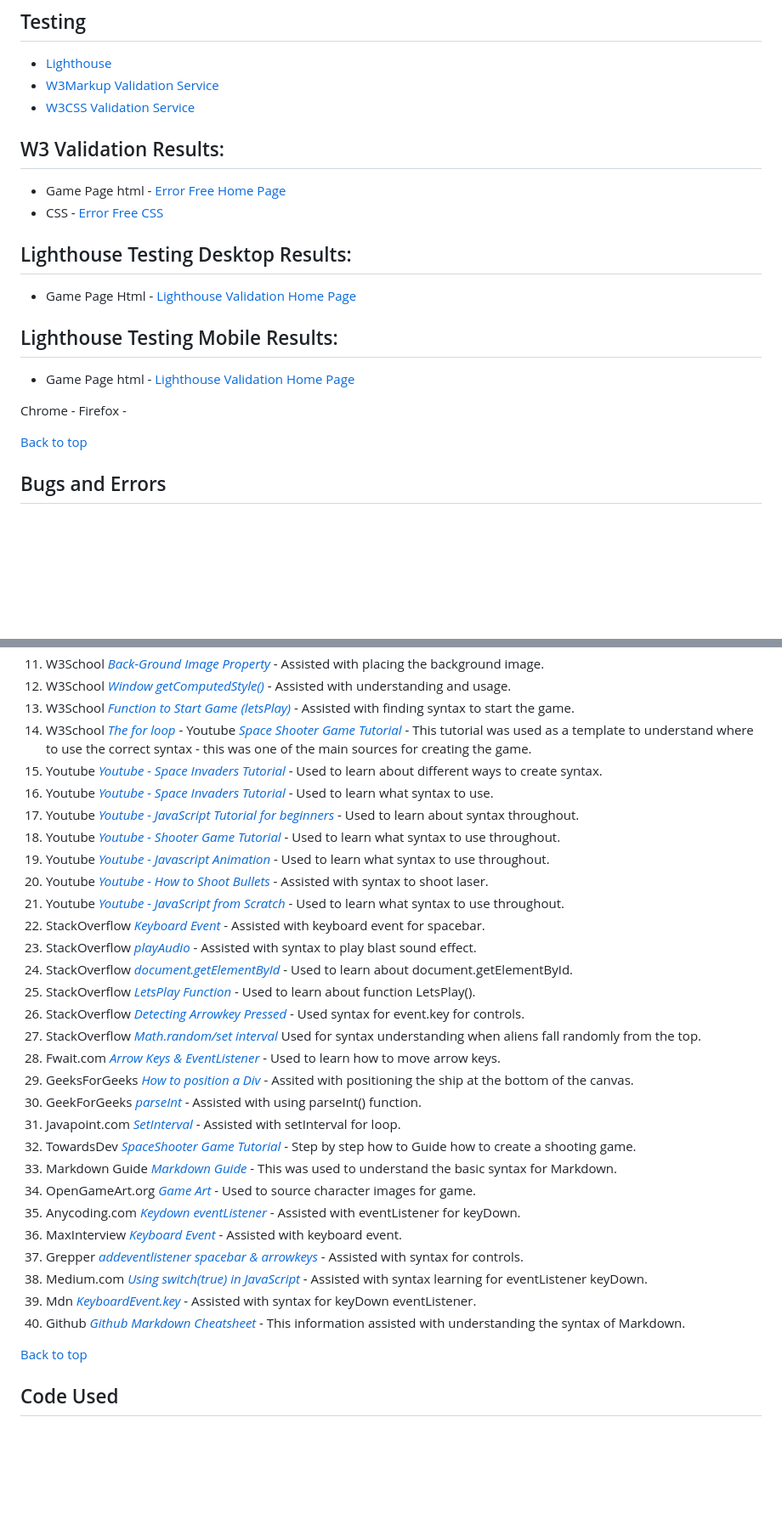
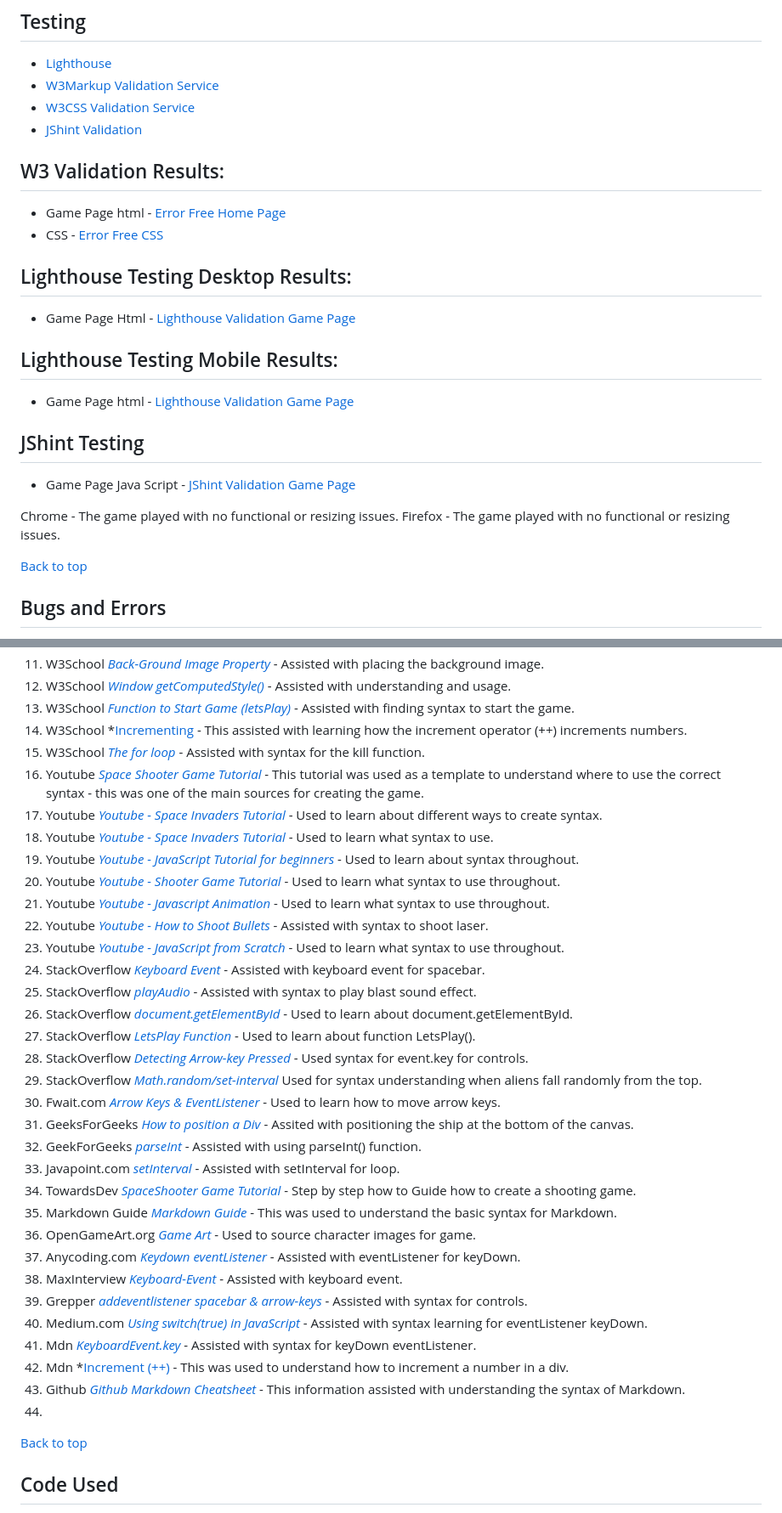
Before and after one commit to Toby7658/GameOn, a Markdown page: README.md, 2 parts joined by grey strips. Shown at 85% size. Drawn GitHub-style; blank space fills up the shorter version.

```diff
--- a/README.md
+++ b/README.md
@@ -224,19 +224,23 @@ Future features will include:
 - [Lighthouse](https://chrome.google.com/webstore/detail/lighthouse/blipmdconlkpinefehnmjammfjpmpbjk?hl=en)
 - [W3Markup Validation Service](https://validator.w3.org/)
 - [W3CSS Validation Service](https://jigsaw.w3.org/css-validator/)
+- [JShint Validation](https://jshint.com/)
 
 ## W3 Validation Results:
 * Game Page html - [Error Free Home Page](/assets/documentation/w3-error-removed.png)
 * CSS - [Error Free CSS](/assets/documentation/w3-css-errorfree.png)
 
 ## Lighthouse Testing Desktop Results:
-* Game Page Html - [Lighthouse Validation Home Page](/assets/documentation/lighthouse-mobile.png)
+* Game Page Html - [Lighthouse Validation Game Page](/assets/documentation/lighthouse-mobile.png)
 
 ## Lighthouse Testing Mobile Results:
-* Game Page html - [Lighthouse Validation Home Page](/assets/documentation/lighthouse-mobile.png)
+* Game Page html - [Lighthouse Validation Game Page](/assets/documentation/lighthouse-mobile.png)
 
-Chrome -
-Firefox -
+## JShint Testing
+* Game Page Java Script - [JShint Validation Game Page](/assets/documentation/jshint-no-errors.png)
+
+Chrome - The game played with no functional or resizing issues.
+Firefox - The game played with no functional or resizing issues.
 
 [Back to top](<#Table-of-Contents>)
 
@@ -300,8 +309,9 @@ By forking the GitHub Repository, a copy of the repository can be viewed or amen
 11. W3School *[Back-Ground Image Property](https://www.w3schools.com/cssref/pr_background-image.asp)* - Assisted with placing the background image.
 12. W3School *[Window getComputedStyle()](https://www.w3schools.com/jsref/jsref_getcomputedstyle.asp)* - Assisted with understanding and usage.
 13. W3School *[Function to Start Game (letsPlay)](https://www.w3schools.com/graphics/tryit.asp?filename=trygame_component_position)* - Assisted with finding syntax to start the game.
-14. W3School *[The for loop](https://www.w3schools.com/js/js_loop_for.asp)* -
-Youtube *[Space Shooter Game Tutorial](https://youtu.be/mwl95yvl-n0)* - This tutorial was used as a template to understand where to use the correct syntax - this was one of the main sources for creating the game.
+14. W3School *[Incrementing](https://www.w3schools.com/js/js_arithmetic.asp) - This assisted with learning how the increment operator (++) increments numbers.
+14. W3School *[The for loop](https://www.w3schools.com/js/js_loop_for.asp)* - Assisted with syntax for the kill function.
+15. Youtube *[Space Shooter Game Tutorial](https://youtu.be/mwl95yvl-n0)* - This tutorial was used as a template to understand where to use the correct syntax - this was one of the main sources for creating the game.
 14. Youtube *[Youtube - Space Invaders Tutorial](https://youtu.be/MCVU0w73uKI)* - Used to learn about different ways to create syntax.
 15. Youtube *[Youtube - Space Invaders Tutorial](https://youtu.be/qCBiKJbLcFI)* - Used to learn what syntax to use.
 16. Youtube *[Youtube - JavaScript Tutorial for beginners](https://www.youtube.com/watch?v=W6NZfCO5SIk)* - Used to learn about syntax throughout.
@@ -313,21 +323,23 @@ Youtube *[Space Shooter Game Tutorial](https://youtu.be/mwl95yvl-n0)* - This tut
 22. StackOverflow *[playAudio](https://stackoverflow.com/questions/9419263/how-to-play-audio)* - Assisted with syntax to play blast sound effect.
 23. StackOverflow *[document.getElementById](https://stackoverflow.com/questions/7396597/html-5-canvas-getelementbyid-returns-null-undefined)* - Used to learn about document.getElementById.
 24. StackOverflow *[LetsPlay Function](https://stackoverflow.com/questions/17200399/terminate-function-execution-using-confirm)* - Used to learn about function LetsPlay().
-25. StackOverflow *[Detecting Arrowkey Pressed](https://stackoverflow.com/questions/5597060/detecting-arrow-key-presses-in-javascript)* - Used syntax for event.key for controls.
-26. StackOverflow *[Math.random/set interval](https://stackoverflow.com/questions/46922915/javascript-setinterval-and-get-value-math-random)* Used for syntax understanding when aliens fall randomly from the top.
+25. StackOverflow *[Detecting Arrow-key Pressed](https://stackoverflow.com/questions/5597060/detecting-arrow-key-presses-in-javascript)* - Used syntax for event.key for controls.
+26. StackOverflow *[Math.random/set-interval](https://stackoverflow.com/questions/46922915/javascript-setinterval-and-get-value-math-random)* Used for syntax understanding when aliens fall randomly from the top.
 27. Fwait.com *[Arrow Keys & EventListener](https://www.fwait.com/how-to-move-an-object-with-arrow-keys-in-javascript/)* - Used to learn how to move arrow keys.
 28. GeeksForGeeks *[How to position a Div](https://www.geeksforgeeks.org/how-to-position-a-div-at-the-bottom-of-its-container-using-css/)* - Assited with positioning the ship at the bottom of the canvas.
 29. GeekForGeeks *[parseInt](https://www.geeksforgeeks.org/javascript-parseint-function/#:~:text=The%20parseInt()%20function%20is,number%20to%20a%20decimal%20number)* - Assisted with using parseInt() function.
-30. Javapoint.com *[SetInterval](https://www.javatpoint.com/javascript-setinterval-method#:~:text=%E2%86%92%20%E2%86%90%20prev-,JavaScript%20setInterval()%20method,clearInterval()%20method%20is%20called)* - Assisted with setInterval for loop.
+30. Javapoint.com *[setInterval](https://www.javatpoint.com/javascript-setinterval-method#:~:text=%E2%86%92%20%E2%86%90%20prev-,JavaScript%20setInterval()%20method,clearInterval()%20method%20is%20called)* - Assisted with setInterval for loop.
 31. TowardsDev *[SpaceShooter Game Tutorial](https://towardsdev.com/space-shooter-game-e48fbe04630a)* - Step by step how to Guide how to create a shooting game.
 31. Markdown Guide *[Markdown Guide](https://www.markdownguide.org/basic-syntax/)* - This was used to understand the basic syntax for Markdown.
 32. OpenGameArt.org *[Game Art](https://opengameart.org/art-search?keys=laser+bullet)* - Used to source character images for game.
 33. Anycoding.com *[Keydown eventListener](https://www.anycodings.com/1questions/5070906/how-do-i-change-program-starting-from-starting-from-onload-to-starting-from-space-press)* - Assisted with eventListener for keyDown.
-34. MaxInterview *[Keyboard Event](https://maxinterview.com/code/on-spacebar-press-javascript-B50EE33D2AAEBC1/)* - Assisted with keyboard event.
-35. Grepper *[addeventlistener spacebar & arrowkeys](https://www.codegrepper.com/code-examples/javascript/addeventlistener+spacebar)* - Assisted with syntax for controls.
+34. MaxInterview *[Keyboard-Event](https://maxinterview.com/code/on-spacebar-press-javascript-B50EE33D2AAEBC1/)* - Assisted with keyboard event.
+35. Grepper *[addeventlistener spacebar & arrow-keys](https://www.codegrepper.com/code-examples/javascript/addeventlistener+spacebar)* - Assisted with syntax for controls.
 36. Medium.com *[Using switch(true) in JavaScript](https://medium.com/trabe/using-switch-true-in-javascript-986e8ad8ae4f)* - Assisted with syntax learning for eventListener keyDown.
 37. Mdn *[KeyboardEvent.key](https://developer.mozilla.org/en-US/docs/Web/API/KeyboardEvent/key)* - Assisted with syntax for keyDown eventListener.
+38. Mdn *[Increment (++)](https://developer.mozilla.org/en-US/docs/Web/JavaScript/Reference/Operators/Increment) - This was used to understand how to increment a number in a div.
 38. Github *[Github Markdown Cheatsheet](https://github.com/adam-p/markdown-here/wiki/Markdown-Cheatsheet)* - This information assisted with understanding the syntax of Markdown.
+39.
 
 
  [Back to top](<#Table-of-Contents>)
```
Also changed, not shown: other parts of README.md (+8 -3 lines), assets/documentation/favicon-fix.png (added), assets/documentation/jshint-no-errors.png (added), 2 other files.
